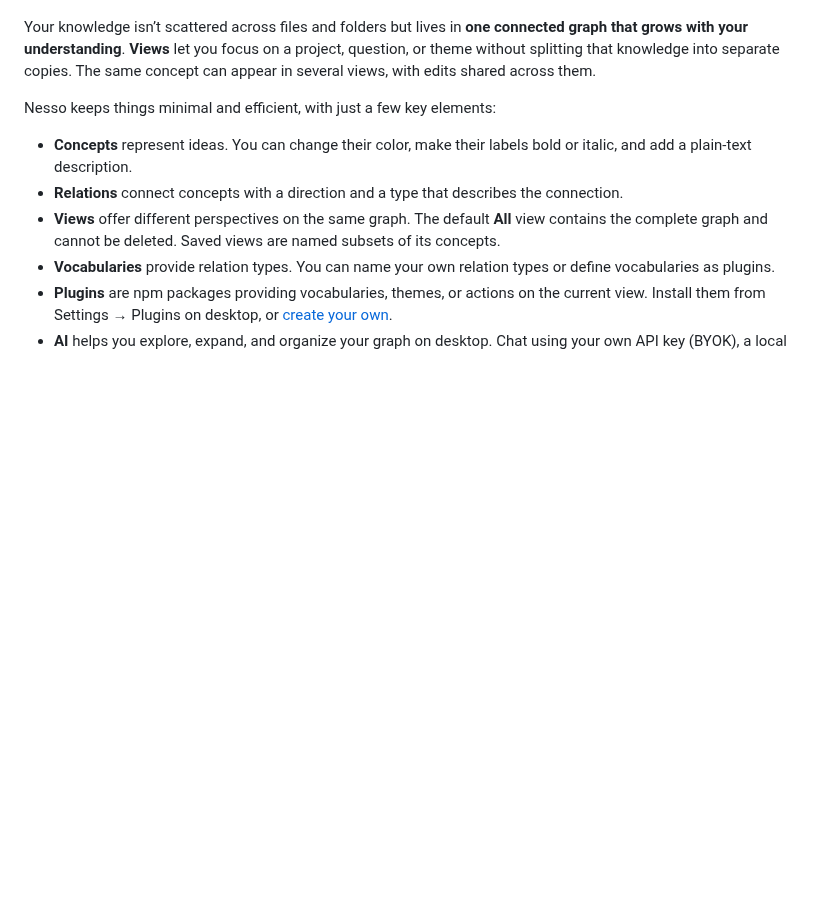
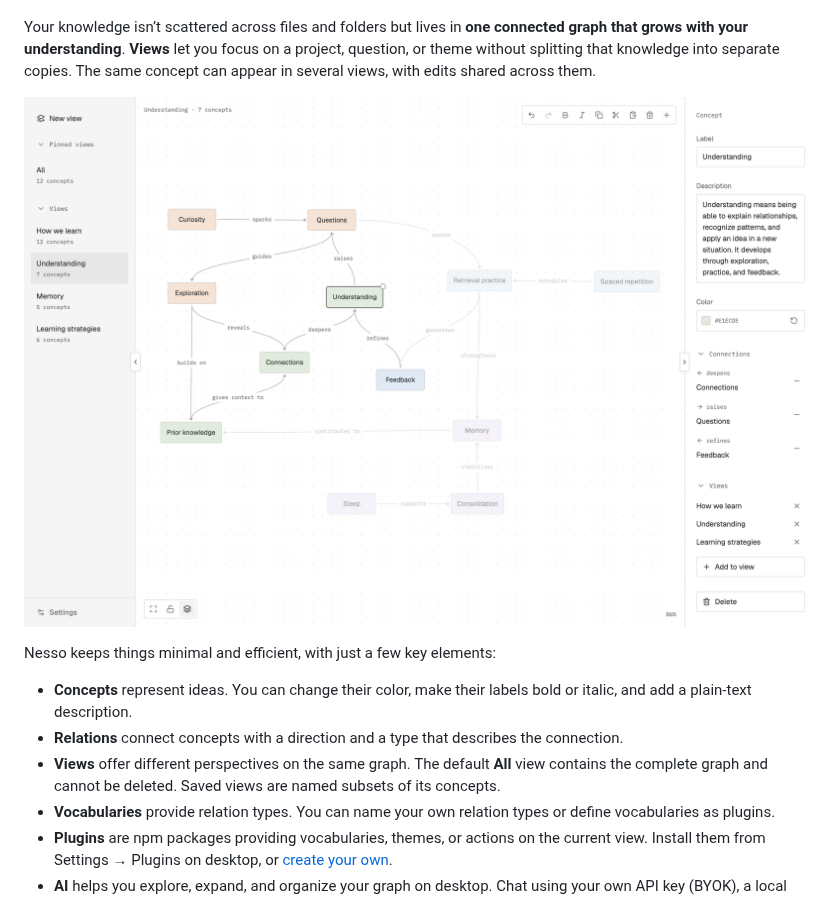
Before and after one commit to nesso-how/nesso, a Markdown page: README.md, the part around the change. GitHub-like rendering; pictures changed too: .github/assets/nesso-understanding.png (added); blank space fills up the shorter version.

Commit message:
docs(readme): add learning graph screenshot

```diff
--- a/README.md
+++ b/README.md
@@ -15,6 +15,8 @@ A local-first desktop app for connecting ideas and building understanding throug
 We often understand and remember through associations: one idea brings another to mind, and new knowledge gains meaning through what we already know. Nesso gives you a place to map these associations, follow the relations between ideas, and build on them.
 
 Your knowledge isn’t scattered across files and folders but lives in **one connected graph that grows with your understanding**. **Views** let you focus on a project, question, or theme without splitting that knowledge into separate copies. The same concept can appear in several views, with edits shared across them.
+
+![Nesso showing the Understanding view of a learning graph, with the selected concept’s description, connections, and shared views in the Inspector.](.github/assets/nesso-understanding.png)
 
 Nesso keeps things minimal and efficient, with just a few key elements:
 
```
